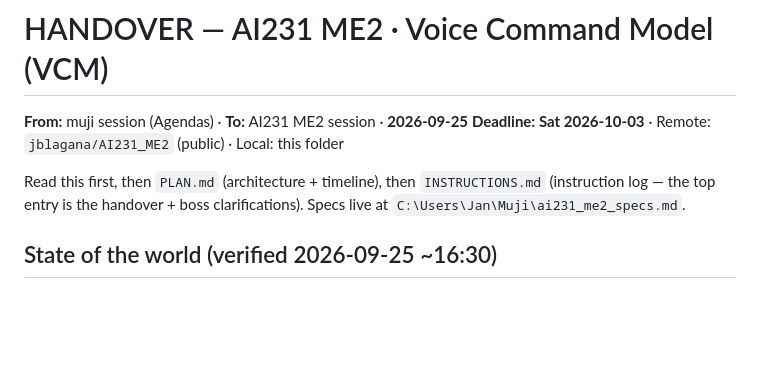
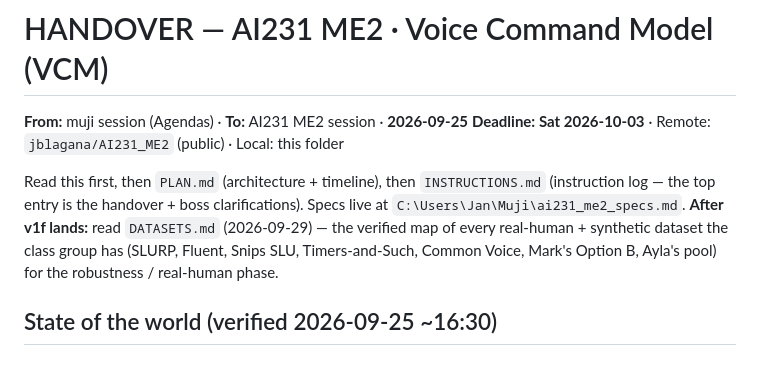
Before and after one commit to jblagana/AI231_ME2, a Markdown page: HANDOVER.md, the part around the change. GitHub-like rendering; blank space fills up the shorter version.

Commit message:
DATASETS.md: classmate dataset compilation (real-human + synthetic map for the robustness phase) + HANDOVER pointer

```diff
--- a/HANDOVER.md
+++ b/HANDOVER.md
@@ -6,6 +6,10 @@
 Read this first, then `PLAN.md` (architecture + timeline), then
 `INSTRUCTIONS.md` (instruction log — the top entry is the handover + boss
 clarifications). Specs live at `C:\Users\Jan\Muji\ai231_me2_specs.md`.
+**After v1f lands:** read `DATASETS.md` (2026-09-29) — the verified map of
+every real-human + synthetic dataset the class group has (SLURP, Fluent,
+Snips SLU, Timers-and-Such, Common Voice, Mark's Option B, Ayla's pool) for
+the robustness / real-human phase.
 
 ## State of the world (verified 2026-09-25 ~16:30)
 
```
Also changed, not shown: DATASETS.md (added, +81 -0 lines).
